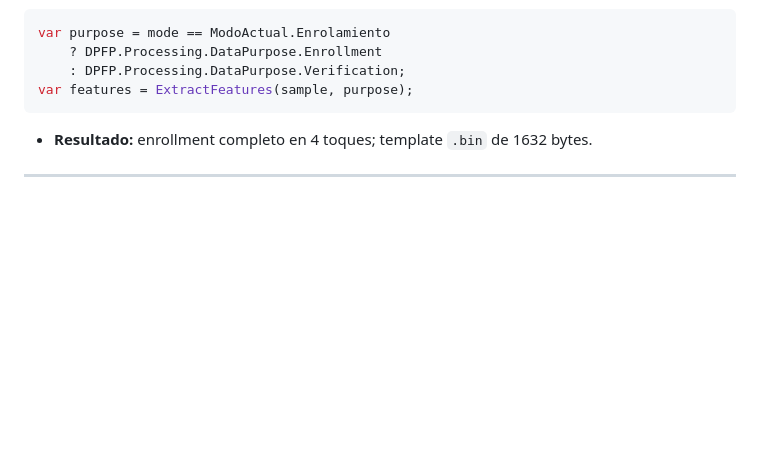
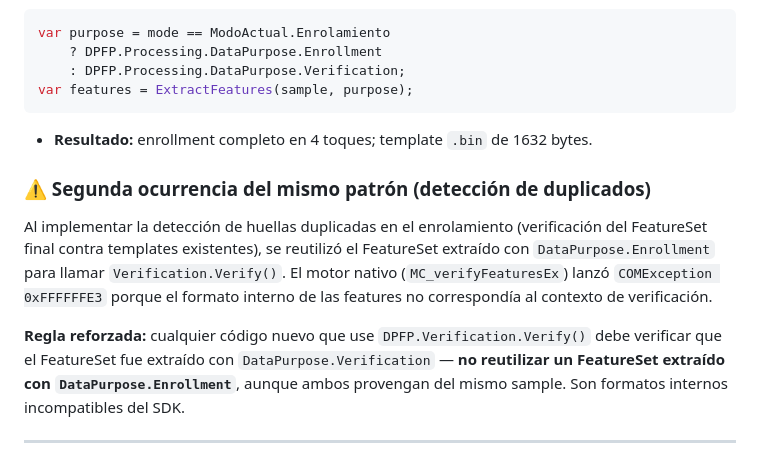
Before and after one commit to Matrix936/Smart-Gym-net, a Markdown page: docs/migracion-dotnet/04-integracion-biometrica.md, the part around the change. GitHub-like rendering; blank space fills up the shorter version.

Commit message:
Docs 04: documenta segunda ocurrencia del patron DataPurpose en deteccion de duplicados

```diff
--- a/docs/migracion-dotnet/04-integracion-biometrica.md
+++ b/docs/migracion-dotnet/04-integracion-biometrica.md
@@ -88,6 +88,12 @@ var features = ExtractFeatures(sample, purpose);
 
 - **Resultado:** enrollment completo en 4 toques; template `.bin` de 1632 bytes.
 
+### ⚠️ Segunda ocurrencia del mismo patrón (detección de duplicados)
+
+Al implementar la detección de huellas duplicadas en el enrolamiento (verificación del FeatureSet final contra templates existentes), se reutilizó el FeatureSet extraído con `DataPurpose.Enrollment` para llamar `Verification.Verify()`. El motor nativo (`MC_verifyFeaturesEx`) lanzó `COMException 0xFFFFFFE3` porque el formato interno de las features no correspondía al contexto de verificación.
+
+**Regla reforzada:** cualquier código nuevo que use `DPFP.Verification.Verify()` debe verificar que el FeatureSet fue extraído con `DataPurpose.Verification` — **no reutilizar un FeatureSet extraído con `DataPurpose.Enrollment`**, aunque ambos provengan del mismo sample. Son formatos internos incompatibles del SDK.
+
 ---
 
 ## 5. Hallazgo: `Activate()` marshalado al hilo UI durante el cambio de modo
```
